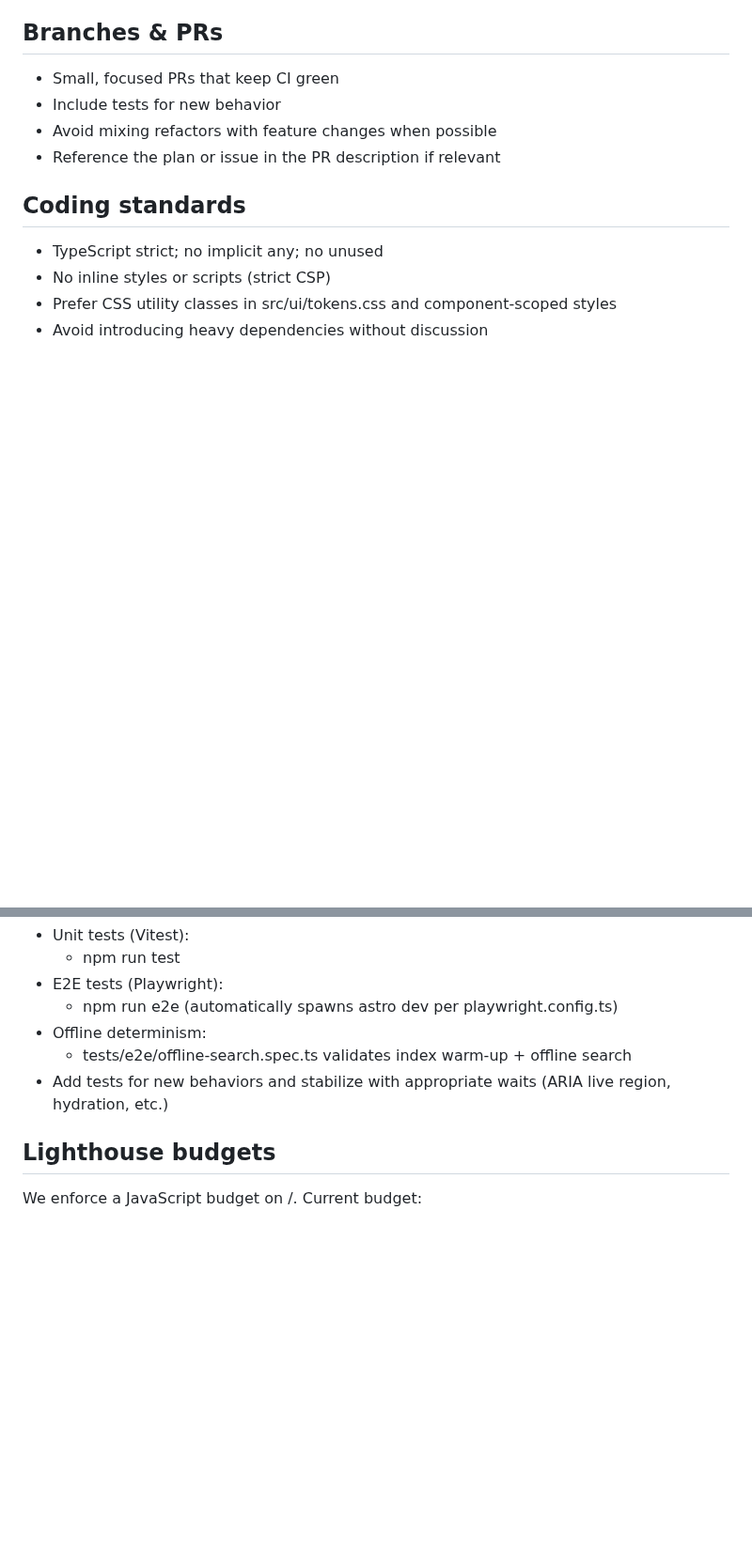
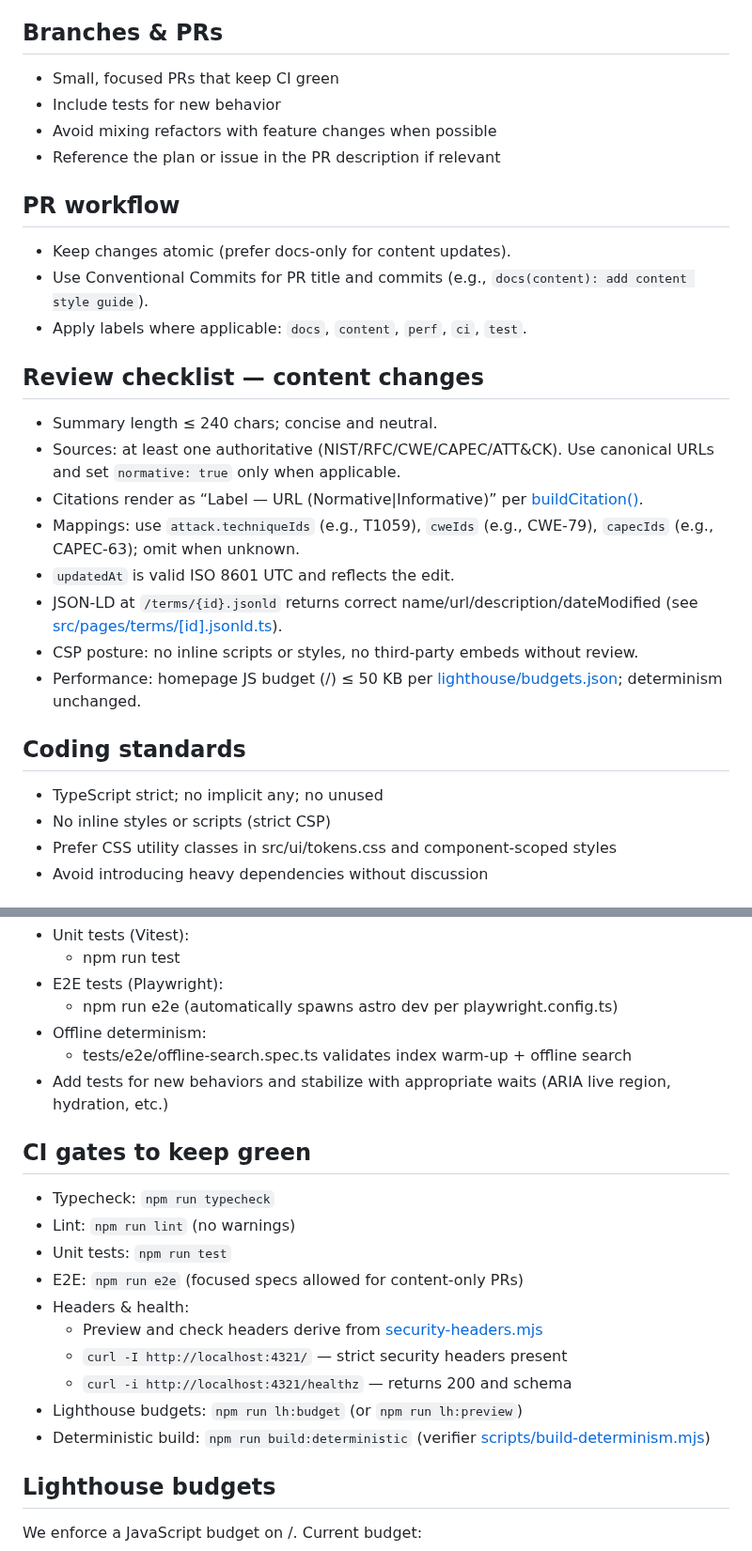
Before and after one commit to amanthanvi/synac, a Markdown page: CONTRIBUTING.md, 2 parts joined by grey strips. Shown at 94% size. GitHub-like rendering; blank space fills up the shorter version.

Commit message:
docs(contributing): contributor workflow and CI gates

```diff
--- a/CONTRIBUTING.md
+++ b/CONTRIBUTING.md
@@ -51,6 +51,23 @@ Types: feat, fix, docs, style, refactor, perf, test, build, ci, chore, revert.
 - Avoid mixing refactors with feature changes when possible
 - Reference the plan or issue in the PR description if relevant
 
+## PR workflow
+
+- Keep changes atomic (prefer docs-only for content updates).
+- Use Conventional Commits for PR title and commits (e.g., `docs(content): add content style guide`).
+- Apply labels where applicable: `docs`, `content`, `perf`, `ci`, `test`.
+
+## Review checklist — content changes
+
+- Summary length ≤ 240 chars; concise and neutral.
+- Sources: at least one authoritative (NIST/RFC/CWE/CAPEC/ATT&CK). Use canonical URLs and set `normative: true` only when applicable.
+- Citations render as “Label — URL (Normative|Informative)” per [buildCitation()](src/lib/citation.ts:21).
+- Mappings: use `attack.techniqueIds` (e.g., T1059), `cweIds` (e.g., CWE-79), `capecIds` (e.g., CAPEC-63); omit when unknown.
+- `updatedAt` is valid ISO 8601 UTC and reflects the edit.
+- JSON‑LD at `/terms/{id}.jsonld` returns correct name/url/description/dateModified (see [src/pages/terms/[id].jsonld.ts](src/pages/terms/%5Bid%5D.jsonld.ts:12)).
+- CSP posture: no inline scripts or styles, no third‑party embeds without review.
+- Performance: homepage JS budget (/) ≤ 50 KB per [lighthouse/budgets.json](lighthouse/budgets.json:1); determinism unchanged.
+
 ## Coding standards
 
 - TypeScript strict; no implicit any; no unused
@@ -68,6 +85,18 @@ Types: feat, fix, docs, style, refactor, perf, test, build, ci, chore, revert.
   - tests/e2e/offline-search.spec.ts validates index warm-up + offline search
 - Add tests for new behaviors and stabilize with appropriate waits (ARIA live region, hydration, etc.)
 
+## CI gates to keep green
+
+- Typecheck: `npm run typecheck`
+- Lint: `npm run lint` (no warnings)
+- Unit tests: `npm run test`
+- E2E: `npm run e2e` (focused specs allowed for content-only PRs)
+- Headers & health:
+  - Preview and check headers derive from [security-headers.mjs](security-headers.mjs:1)
+  - `curl -I http://localhost:4321/` — strict security headers present
+  - `curl -i http://localhost:4321/healthz` — returns 200 and schema
+- Lighthouse budgets: `npm run lh:budget` (or `npm run lh:preview`)
+- Deterministic build: `npm run build:deterministic` (verifier [scripts/build-determinism.mjs](scripts/build-determinism.mjs:1))
 ## Lighthouse budgets
 
 We enforce a JavaScript budget on /. Current budget:
```
Also changed, not shown: other parts of CONTRIBUTING.md (+16 -0 lines).
